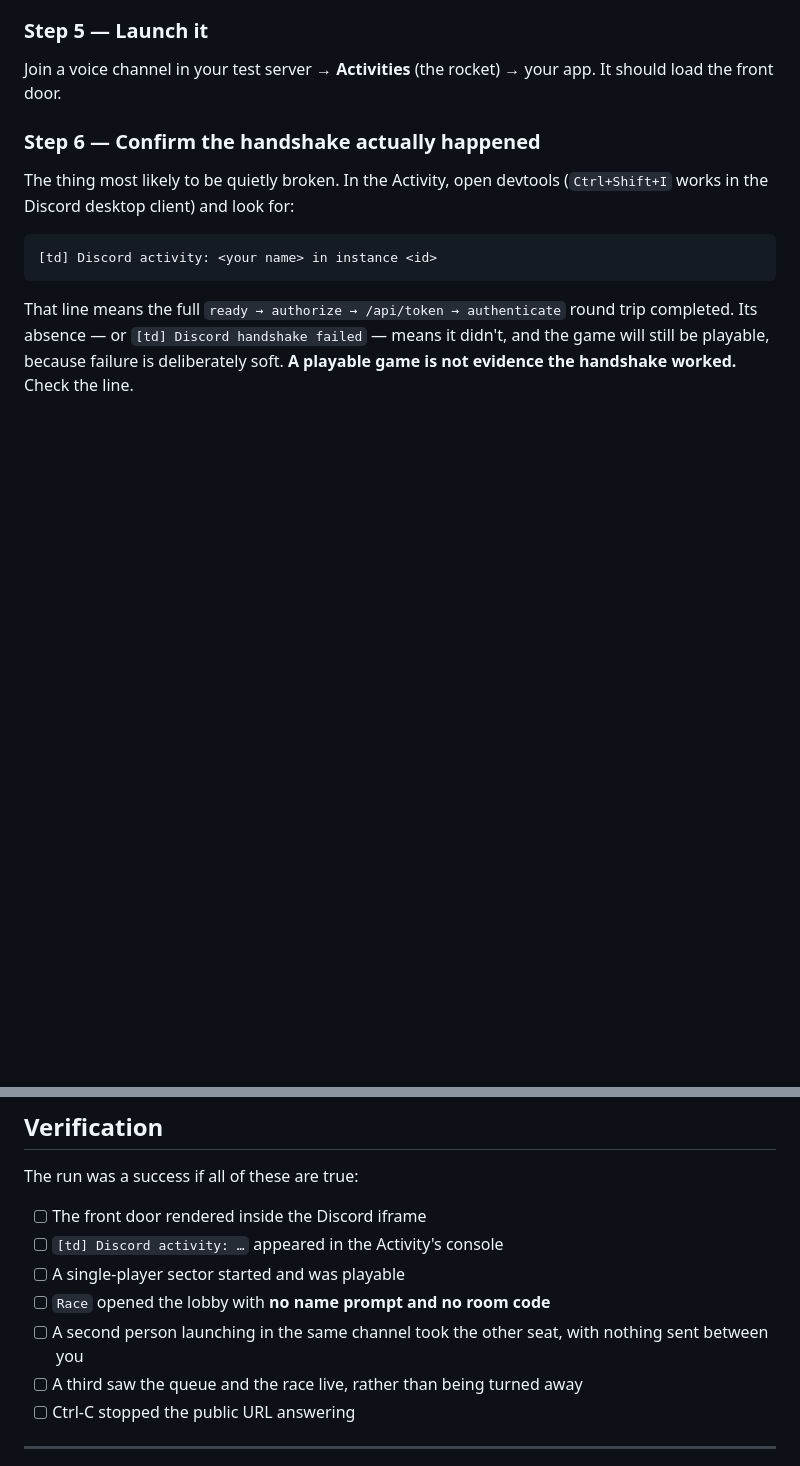
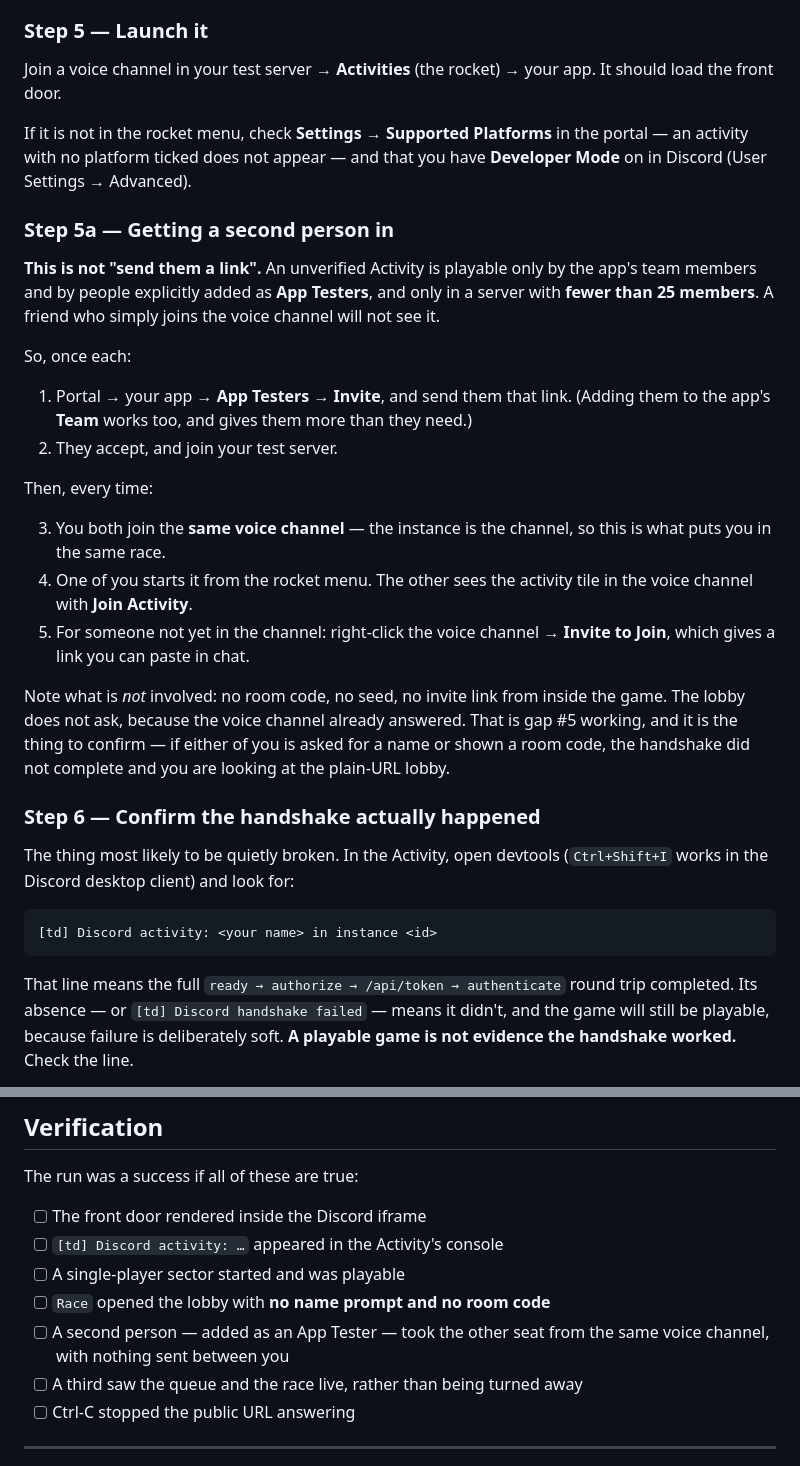
Before and after one commit to cbhead/deep-field-activity, a Markdown page: docs/RUNBOOK-activity.md, 2 parts joined by grey strips. Rendered like a GitHub page; blank space fills up the shorter version.

Commit message:
How the second person actually gets in
The runbook kept saying "get a second person to launch it in the same channel"
without ever explaining how they would, which turns out to be the one step that
cannot be guessed: an unverified Activity is playable only by the app team and
by people explicitly added as App Testers, in a server under 25 members. A
friend who merely joins the voice channel sees nothing, and no link fixes that.

Step 5a now separates the once-each part (invite them under App Testers, they
accept, they join the server) from the every-time part (both in the same voice
channel, one starts it from the rocket, the other presses Join Activity on the
tile; right-click the channel for a link if they are not in it yet).

It also names what should be absent, since that is the actual test: no room
code, no seed, no invite link from inside the game. Being asked for a name means
the handshake did not complete and you are looking at the plain-URL lobby, not
at gap #5.

Three troubleshooting rows added for the ways this fails quietly — a friend who
cannot see the activity, and an activity missing from the rocket menu because no
platform is ticked or Developer Mode is off.

Assembled from Discord support content via search; the primary article refused
to be fetched, so the App Testers tab is worth confirming in the portal rather
than taken on faith from here.

```diff
--- a/docs/RUNBOOK-activity.md
+++ b/docs/RUNBOOK-activity.md
@@ -167,6 +167,39 @@ where the error messages are yours rather than an iframe's.
 Join a voice channel in your test server → **Activities** (the rocket) → your
 app. It should load the front door.
 
+If it is not in the rocket menu, check **Settings → Supported Platforms** in the
+portal — an activity with no platform ticked does not appear — and that you have
+**Developer Mode** on in Discord (User Settings → Advanced).
+
+### Step 5a — Getting a second person in
+
+**This is not "send them a link".** An unverified Activity is playable only by
+the app's team members and by people explicitly added as **App Testers**, and
+only in a server with **fewer than 25 members**. A friend who simply joins the
+voice channel will not see it.
+
+So, once each:
+
+1. Portal → your app → **App Testers** → **Invite**, and send them that link.
+   (Adding them to the app's **Team** works too, and gives them more than they
+   need.)
+2. They accept, and join your test server.
+
+Then, every time:
+
+3. You both join the **same voice channel** — the instance is the channel, so
+   this is what puts you in the same race.
+4. One of you starts it from the rocket menu. The other sees the activity tile
+   in the voice channel with **Join Activity**.
+5. For someone not yet in the channel: right-click the voice channel →
+   **Invite to Join**, which gives a link you can paste in chat.
+
+Note what is *not* involved: no room code, no seed, no invite link from inside
+the game. The lobby does not ask, because the voice channel already answered.
+That is gap #5 working, and it is the thing to confirm — if either of you is
+asked for a name or shown a room code, the handshake did not complete and you
+are looking at the plain-URL lobby.
+
 ### Step 6 — Confirm the handshake actually happened
 
 The thing most likely to be quietly broken. In the Activity, open devtools
@@ -200,8 +233,8 @@ The run was a success if all of these are true:
 - [ ] `[td] Discord activity: …` appeared in the Activity's console
 - [ ] A single-player sector started and was playable
 - [ ] `Race` opened the lobby with **no name prompt and no room code**
-- [ ] A second person launching in the same channel took the other seat, with
-      nothing sent between you
+- [ ] A second person — added as an App Tester — took the other seat from the
+      same voice channel, with nothing sent between you
 - [ ] A third saw the queue and the race live, rather than being turned away
 - [ ] Ctrl-C stopped the public URL answering
 
```
Also changed, not shown: other parts of docs/RUNBOOK-activity.md (+2 -0 lines).
